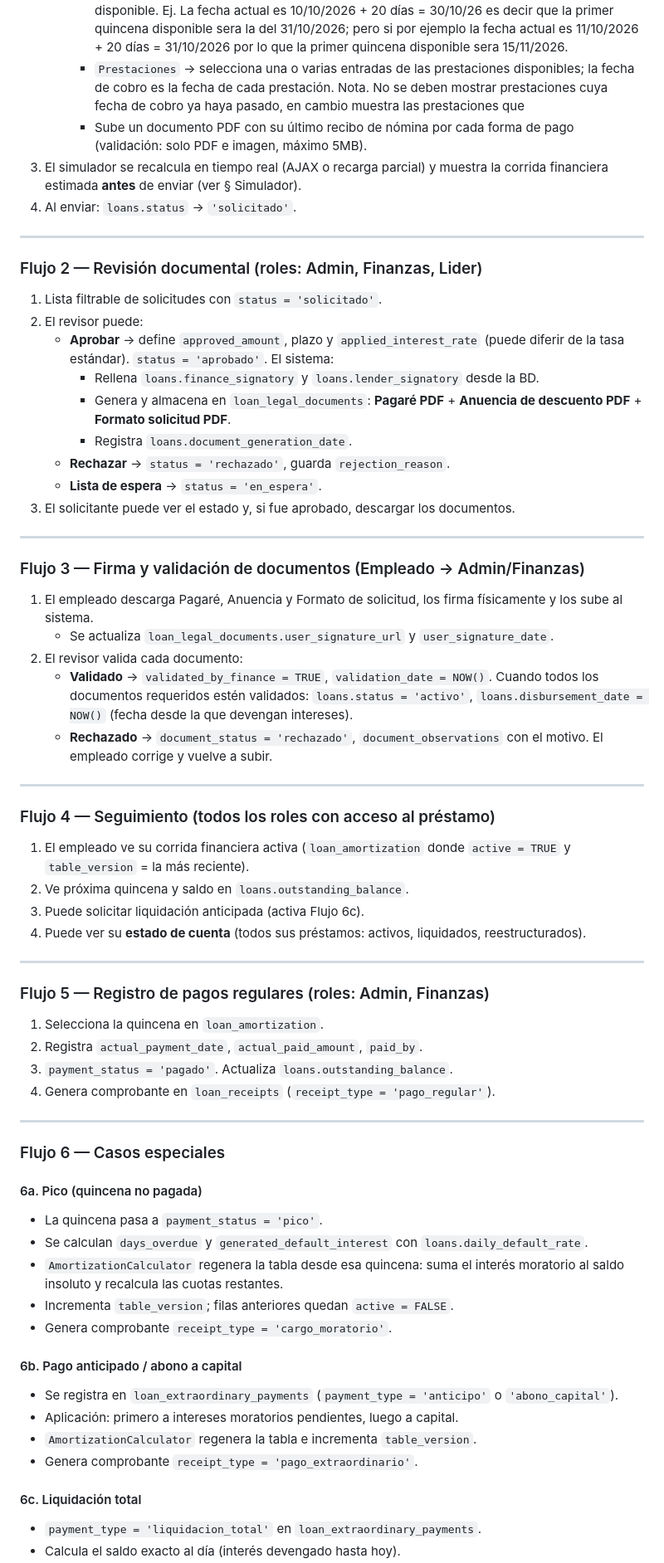
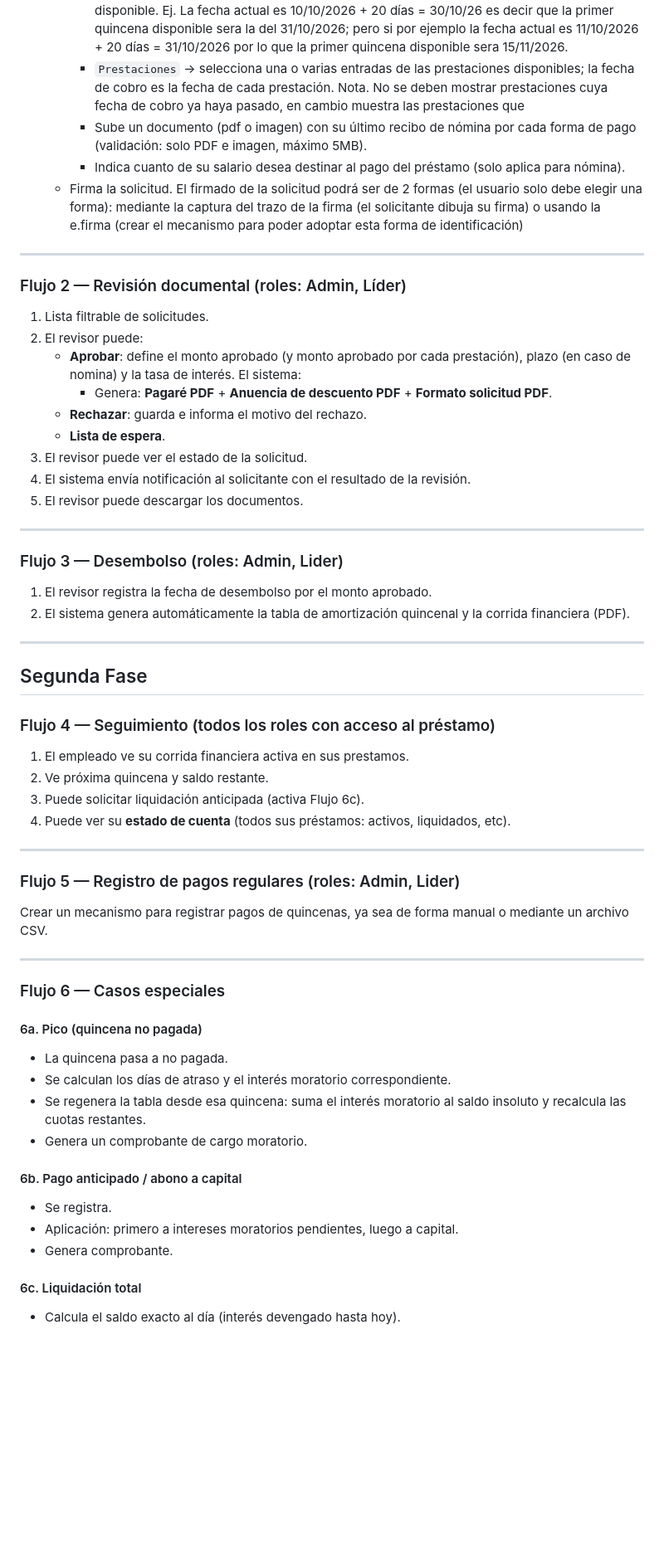
Before and after one commit to dualipin/siut-itsm, a Markdown page: docs/prestamos.md, the part around one of its changes. Shown at 83% size. Drawn GitHub-style; blank space fills up the shorter version.

```diff
--- a/docs/prestamos.md
+++ b/docs/prestamos.md
@@ -36,69 +71,63 @@ case Admin = 'admin';
    - **Forma de pago**: Puede ser solo nomina, solo una prestación, varias prestaciones o mixta (nómina + una o varias prestaciones):
      - `Nómina` -> Opciones desplegable en donde se pueda seleccionar las quincenas disponibles. Es importante mencionar que debe existir una tolerancia al mostrar las quincenas disponibles, la tolerancia debe ser entre la fecha actual y 20 días entre la primer quincena disponible. Ej. La fecha actual es 10/10/2026 + 20 días = 30/10/26 es decir que la primer quincena disponible sera la del 31/10/2026; pero si por ejemplo la fecha actual es 11/10/2026 + 20 días = 31/10/2026 por lo que la primer quincena disponible sera 15/11/2026.
      - `Prestaciones` -> selecciona una o varias entradas de las prestaciones disponibles; la fecha de cobro es la fecha de cada prestación. Nota. No se deben mostrar prestaciones cuya fecha de cobro ya haya pasado, en cambio muestra las prestaciones que
-     - Sube un documento PDF con su último recibo de nómina por cada forma de pago (validación: solo PDF e imagen, máximo 5MB).
-3. El simulador se recalcula en tiempo real (AJAX o recarga parcial) y muestra la corrida financiera estimada **antes** de enviar (ver § Simulador).
-4. Al enviar: `loans.status` → `'solicitado'`.
+     - Sube un documento (pdf o imagen) con su último recibo de nómina por cada forma de pago (validación: solo PDF e imagen, máximo 5MB).
+     - Indica cuanto de su salario desea destinar al pago del préstamo (solo aplica para nómina).
+   - Firma la solicitud. El firmado de la solicitud podrá ser de 2 formas (el usuario solo debe elegir una forma): mediante la captura del trazo de la firma (el solicitante dibuja su firma) o usando la e.firma (crear el mecanismo para poder adoptar esta forma de identificación)
 
 ---
 
-### Flujo 2 — Revisión documental (roles: Admin, Finanzas, Lider)
+### Flujo 2 — Revisión documental (roles: Admin, Líder)
 
-1. Lista filtrable de solicitudes con `status = 'solicitado'`.
+1. Lista filtrable de solicitudes.
 2. El revisor puede:
-   - **Aprobar** → define `approved_amount`, plazo y `applied_interest_rate` (puede diferir de la tasa estándar). `status = 'aprobado'`. El sistema:
-     - Rellena `loans.finance_signatory` y `loans.lender_signatory` desde la BD.
-     - Genera y almacena en `loan_legal_documents`: **Pagaré PDF** + **Anuencia de descuento PDF** + **Formato solicitud PDF**.
-     - Registra `loans.document_generation_date`.
-   - **Rechazar** → `status = 'rechazado'`, guarda `rejection_reason`.
-   - **Lista de espera** → `status = 'en_espera'`.
-3. El solicitante puede ver el estado y, si fue aprobado, descargar los documentos.
+   - **Aprobar**: define el monto aprobado (y monto aprobado por cada prestación), plazo (en caso de nomina) y la tasa de interés. El sistema:
+     - Genera: **Pagaré PDF** + **Anuencia de descuento PDF** + **Formato solicitud PDF**.
+   - **Rechazar**: guarda e informa el motivo del rechazo.
+   - **Lista de espera**.
+3. El revisor puede ver el estado de la solicitud.
+4. El sistema envía notificación al solicitante con el resultado de la revisión.
+5. El revisor puede descargar los documentos.
 
 ---
 
-### Flujo 3 — Firma y validación de documentos (Empleado → Admin/Finanzas)
+### Flujo 3 — Desembolso (roles: Admin, Lider)
 
-1. El empleado descarga Pagaré, Anuencia y Formato de solicitud, los firma físicamente y los sube al sistema.
-   - Se actualiza `loan_legal_documents.user_signature_url` y `user_signature_date`.
-2. El revisor valida cada documento:
-   - **Validado** → `validated_by_finance = TRUE`, `validation_date = NOW()`. Cuando todos los documentos requeridos estén validados: `loans.status = 'activo'`, `loans.disbursement_date = NOW()` (fecha desde la que devengan intereses).
-   - **Rechazado** → `document_status = 'rechazado'`, `document_observations` con el motivo. El empleado corrige y vuelve a subir.
+1. El revisor registra la fecha de desembolso por el monto aprobado.
+2. El sistema genera automáticamente la tabla de amortización quincenal y la corrida financiera (PDF).
+
 
 ---
 
+## Segunda Fase
+
 ### Flujo 4 — Seguimiento (todos los roles con acceso al préstamo)
 
-1. El empleado ve su corrida financiera activa (`loan_amortization` donde `active = TRUE` y `table_version` = la más reciente).
-2. Ve próxima quincena y saldo en `loans.outstanding_balance`.
+1. El empleado ve su corrida financiera activa en sus prestamos.
+2. Ve próxima quincena y saldo restante.
 3. Puede solicitar liquidación anticipada (activa Flujo 6c).
-4. Puede ver su **estado de cuenta** (todos sus préstamos: activos, liquidados, reestructurados).
+4. Puede ver su **estado de cuenta** (todos sus préstamos: activos, liquidados, etc).
 
 ---
 
-### Flujo 5 — Registro de pagos regulares (roles: Admin, Finanzas)
+### Flujo 5 — Registro de pagos regulares (roles: Admin, Lider)
 
-1. Selecciona la quincena en `loan_amortization`.
-2. Registra `actual_payment_date`, `actual_paid_amount`, `paid_by`.
-3. `payment_status = 'pagado'`. Actualiza `loans.outstanding_balance`.
-4. Genera comprobante en `loan_receipts` (`receipt_type = 'pago_regular'`).
+Crear un mecanismo para registrar pagos de quincenas, ya sea de forma manual o mediante un archivo CSV.
 
 ---
 
 ### Flujo 6 — Casos especiales
 
 #### 6a. Pico (quincena no pagada)
-- La quincena pasa a `payment_status = 'pico'`.
-- Se calculan `days_overdue` y `generated_default_interest` con `loans.daily_default_rate`.
-- `AmortizationCalculator` regenera la tabla desde esa quincena: suma el interés moratorio al saldo insoluto y recalcula las cuotas restantes.
-- Incrementa `table_version`; filas anteriores quedan `active = FALSE`.
-- Genera comprobante `receipt_type = 'cargo_moratorio'`.
+- La quincena pasa a no pagada.
+- Se calculan los días de atraso y el interés moratorio correspondiente.
+- Se regenera la tabla desde esa quincena: suma el interés moratorio al saldo insoluto y recalcula las cuotas restantes.
+- Genera un comprobante de cargo moratorio.
 
 #### 6b. Pago anticipado / abono a capital
-- Se registra en `loan_extraordinary_payments` (`payment_type = 'anticipo'` o `'abono_capital'`).
+- Se registra.
 - Aplicación: primero a intereses moratorios pendientes, luego a capital.
-- `AmortizationCalculator` regenera la tabla e incrementa `table_version`.
-- Genera comprobante `receipt_type = 'pago_extraordinario'`.
+- Genera comprobante.
 
 #### 6c. Liquidación total
-- `payment_type = 'liquidacion_total'` en `loan_extraordinary_payments`.
 - Calcula el saldo exacto al día (interés devengado hasta hoy).
```
Also changed, not shown: other parts of docs/prestamos.md (+46 -48 lines).
